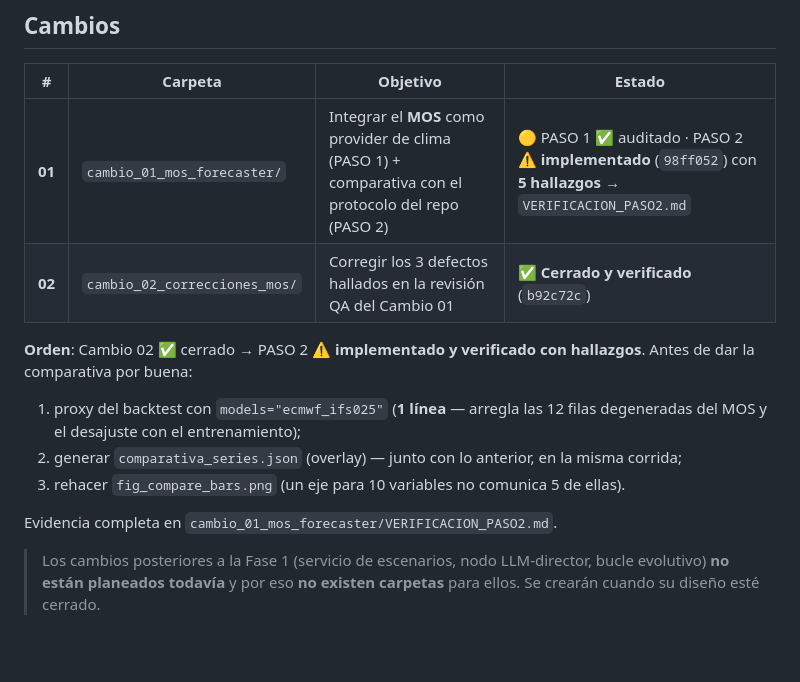
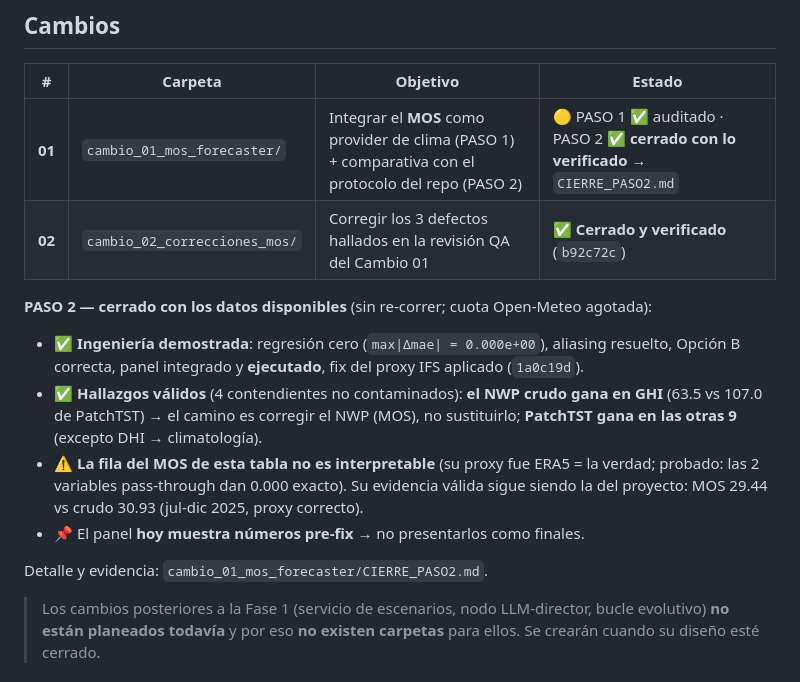
Before and after one commit to REQUIEM-FORCODE45/sistemas_inteligente_microrredes, a Markdown page: integracion_plataforma/README.md, the part around the change. GitHub-like rendering; blank space fills up the shorter version.

```diff
--- a/integracion_plataforma/README.md
+++ b/integracion_plataforma/README.md
@@ -13,17 +13,22 @@ y se planifica **antes** de crearse.
 
 | # | Carpeta | Objetivo | Estado |
 |---|---|---|---|
-| **01** | `cambio_01_mos_forecaster/` | Integrar el **MOS** como provider de clima (PASO 1) + comparativa con el protocolo del repo (PASO 2) | 🟡 PASO 1 ✅ auditado · PASO 2 ⚠️ **implementado** (`98ff052`) con **5 hallazgos** → `VERIFICACION_PASO2.md` |
+| **01** | `cambio_01_mos_forecaster/` | Integrar el **MOS** como provider de clima (PASO 1) + comparativa con el protocolo del repo (PASO 2) | 🟡 PASO 1 ✅ auditado · PASO 2 ✅ **cerrado con lo verificado** → `CIERRE_PASO2.md` |
 | **02** | `cambio_02_correcciones_mos/` | Corregir los 3 defectos hallados en la revisión QA del Cambio 01 | ✅ **Cerrado y verificado** (`b92c72c`) |
 
-**Orden**: Cambio 02 ✅ cerrado → PASO 2 ⚠️ **implementado y verificado con hallazgos**.
-Antes de dar la comparativa por buena:
-1. proxy del backtest con `models="ecmwf_ifs025"` (**1 línea** — arregla las 12 filas
-   degeneradas del MOS y el desajuste con el entrenamiento);
-2. generar `comparativa_series.json` (overlay) — junto con lo anterior, en la misma corrida;
-3. rehacer `fig_compare_bars.png` (un eje para 10 variables no comunica 5 de ellas).
+**PASO 2 — cerrado con los datos disponibles** (sin re-correr; cuota Open-Meteo agotada):
 
-Evidencia completa en `cambio_01_mos_forecaster/VERIFICACION_PASO2.md`.
+- ✅ **Ingeniería demostrada**: regresión cero (`max|Δmae| = 0.000e+00`), aliasing resuelto,
+  Opción B correcta, panel integrado y **ejecutado**, fix del proxy IFS aplicado (`1a0c19d`).
+- ✅ **Hallazgos válidos** (4 contendientes no contaminados): **el NWP crudo gana en GHI**
+  (63.5 vs 107.0 de PatchTST) → el camino es corregir el NWP (MOS), no sustituirlo;
+  **PatchTST gana en las otras 9** (excepto DHI → climatología).
+- ⚠️ **La fila del MOS de esta tabla no es interpretable** (su proxy fue ERA5 = la verdad;
+  probado: las 2 variables pass-through dan 0.000 exacto). Su evidencia válida sigue siendo
+  la del proyecto: MOS 29.44 vs crudo 30.93 (jul-dic 2025, proxy correcto).
+- 📌 El panel **hoy muestra números pre-fix** → no presentarlos como finales.
+
+Detalle y evidencia: `cambio_01_mos_forecaster/CIERRE_PASO2.md`.
 
 > Los cambios posteriores a la Fase 1 (servicio de escenarios, nodo LLM-director,
 > bucle evolutivo) **no están planeados todavía** y por eso **no existen carpetas**
```
Also changed, not shown: integracion_plataforma/cambio_01_mos_forecaster/CIERRE_PASO2.md (added, +118 -0 lines).
